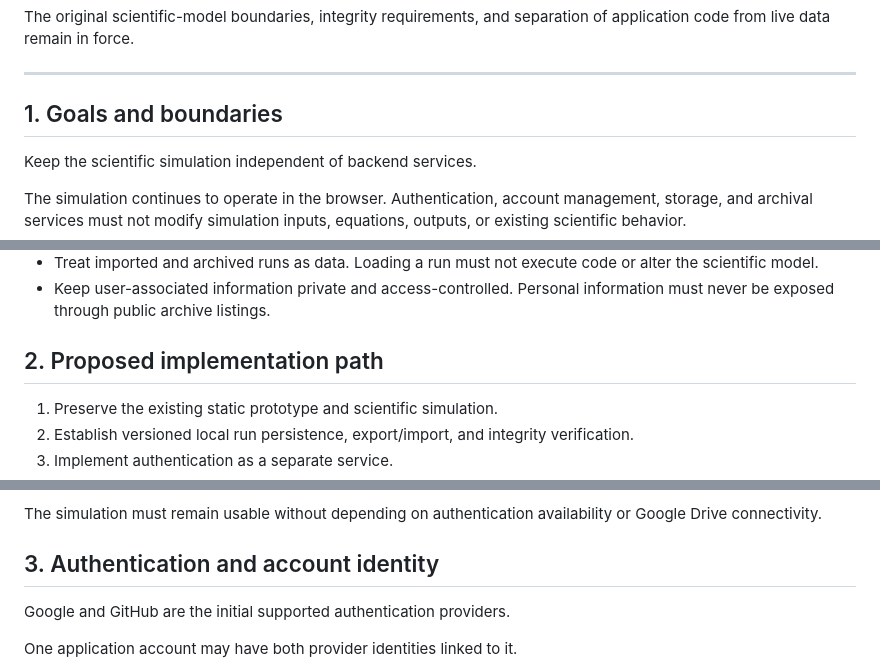
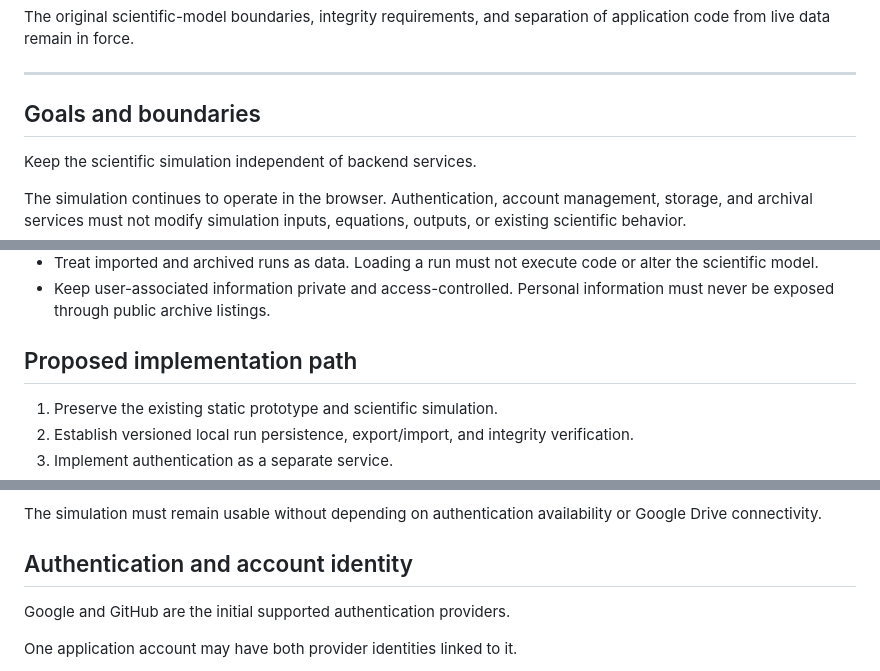
Before and after one commit to parv6391/SEW-prototype, a Markdown page: docs/backend-architecture.md, 3 parts joined by grey strips. Rendered like a GitHub page.

```diff
--- a/docs/backend-architecture.md
+++ b/docs/backend-architecture.md
@@ -34,7 +34,7 @@ The original scientific-model boundaries, integrity requirements, and separation
 
 ---
 
-## 1. Goals and boundaries
+##  Goals and boundaries
 
 Keep the scientific simulation independent of backend services.
 
@@ -55,7 +55,7 @@ Keep application code and scientific assets separate from live user data:
 - Treat imported and archived runs as data. Loading a run must not execute code or alter the scientific model.
 - Keep user-associated information private and access-controlled. Personal information must never be exposed through public archive listings.
 
-## 2. Proposed implementation path
+## Proposed implementation path
 
 1. Preserve the existing static prototype and scientific simulation.
 2. Establish versioned local run persistence, export/import, and integrity verification.
@@ -70,7 +70,7 @@ Keep application code and scientific assets separate from live user data:
 
 The simulation must remain usable without depending on authentication availability or Google Drive connectivity.
 
-## 3. Authentication and account identity
+## Authentication and account identity
 
 Google and GitHub are the initial supported authentication providers.
 
```
Also changed, not shown: other parts of docs/backend-architecture.md (+12 -12 lines).
